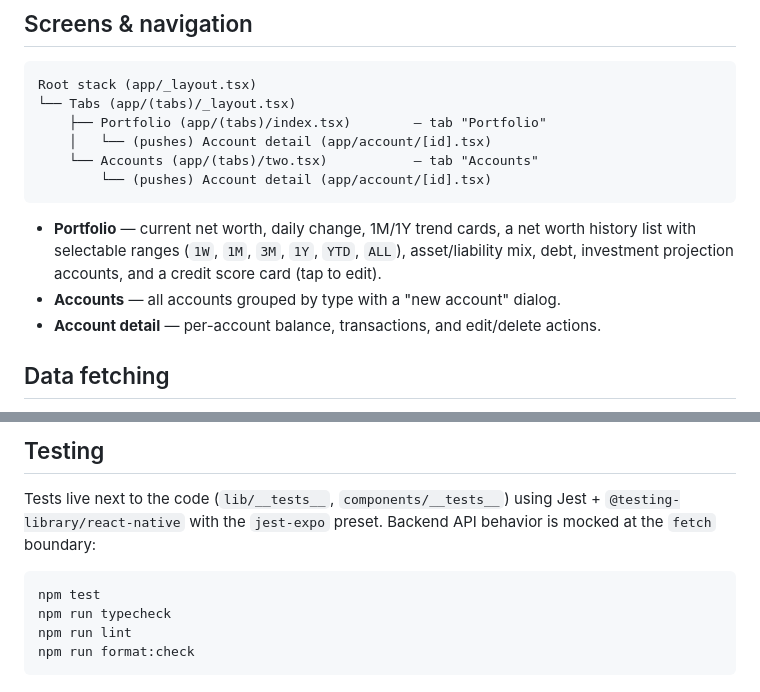
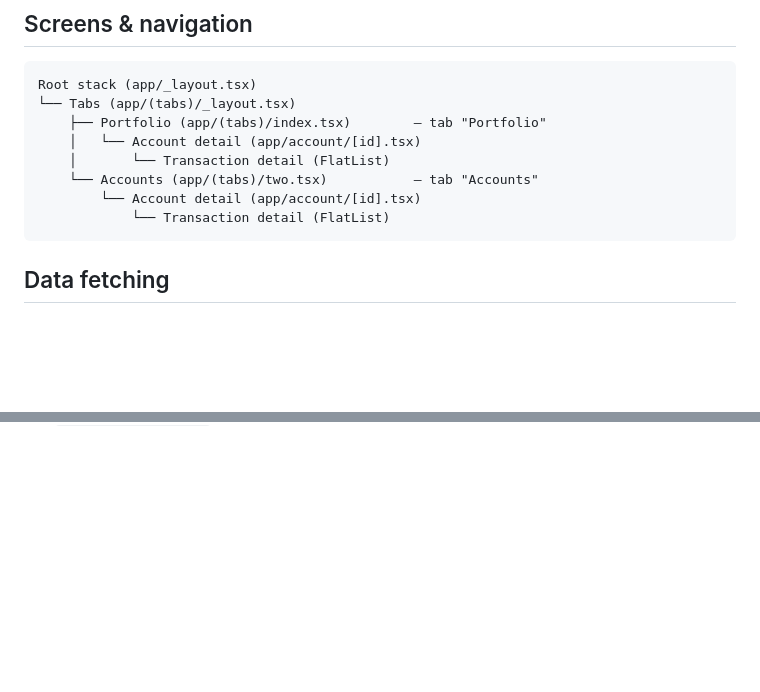
Before and after one commit to nickczak/OnTheMoney-Finance-Tracker, a Markdown page: ios/README.md, 2 parts joined by grey strips. Drawn GitHub-style; blank space fills up the shorter version.

Commit message:
Document transaction list in account detail screen

````diff
--- a/ios/README.md
+++ b/ios/README.md
@@ -48,14 +48,12 @@ ios/
 Root stack (app/_layout.tsx)
 └── Tabs (app/(tabs)/_layout.tsx)
     ├── Portfolio (app/(tabs)/index.tsx)        — tab "Portfolio"
-    │   └── (pushes) Account detail (app/account/[id].tsx)
+    │   └── Account detail (app/account/[id].tsx)
+    │       └── Transaction detail (FlatList)
     └── Accounts (app/(tabs)/two.tsx)           — tab "Accounts"
-        └── (pushes) Account detail (app/account/[id].tsx)
+        └── Account detail (app/account/[id].tsx)
+            └── Transaction detail (FlatList)
 ```
-
-- **Portfolio** — current net worth, daily change, 1M/1Y trend cards, a net worth history list with selectable ranges (`1W`, `1M`, `3M`, `1Y`, `YTD`, `ALL`), asset/liability mix, debt, investment projection accounts, and a credit score card (tap to edit).
-- **Accounts** — all accounts grouped by type with a "new account" dialog.
-- **Account detail** — per-account balance, transactions, and edit/delete actions.
 
 ## Data fetching
 
@@ -142,10 +68,0 @@ npx expo prebuild --clean
-## Testing
-
-Tests live next to the code (`lib/__tests__`, `components/__tests__`) using Jest + `@testing-library/react-native` with the `jest-expo` preset. Backend API behavior is mocked at the `fetch` boundary:
-
-```bash
-npm test
-npm run typecheck
-npm run lint
-npm run format:check
-```
````
Also changed, not shown: other parts of ios/README.md (+0 -71 lines).
